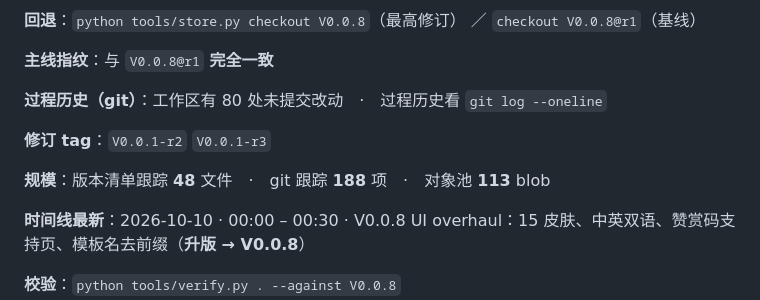
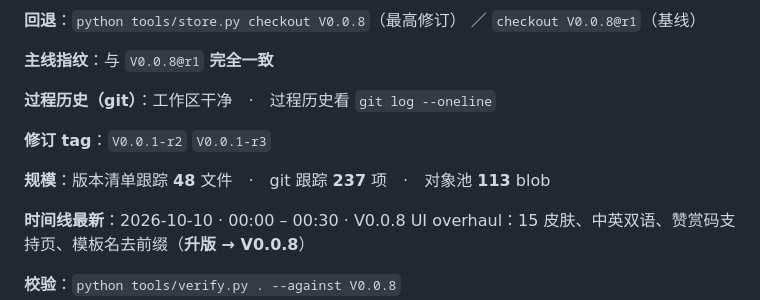
Before and after one commit to i51020/QingMan, a Markdown page: docs/接续说明.md, the part around the change. Drawn GitHub-style.

Commit message:
docs(handoff): refresh live section after V0.0.8 tag

```diff
--- a/docs/接续说明.md
+++ b/docs/接续说明.md
@@ -54,11 +54,11 @@
 
 **主线指纹**：与 `V0.0.8@r1` **完全一致**
 
-**过程历史（git）**：工作区有 80 处未提交改动　·　过程历史看 `git log --oneline`
+**过程历史（git）**：工作区干净　·　过程历史看 `git log --oneline`
 
 **修订 tag**：`V0.0.1-r2` `V0.0.1-r3`
 
-**规模**：版本清单跟踪 **48** 文件　·　git 跟踪 **188** 项　·　对象池 **113** blob
+**规模**：版本清单跟踪 **48** 文件　·　git 跟踪 **237** 项　·　对象池 **113** blob
 
 **时间线最新**：2026-10-10 · 00:00 – 00:30 · V0.0.8 UI overhaul：15 皮肤、中英双语、赞赏码支持页、模板名去前缀（**升版 → V0.0.8**）
 
```
